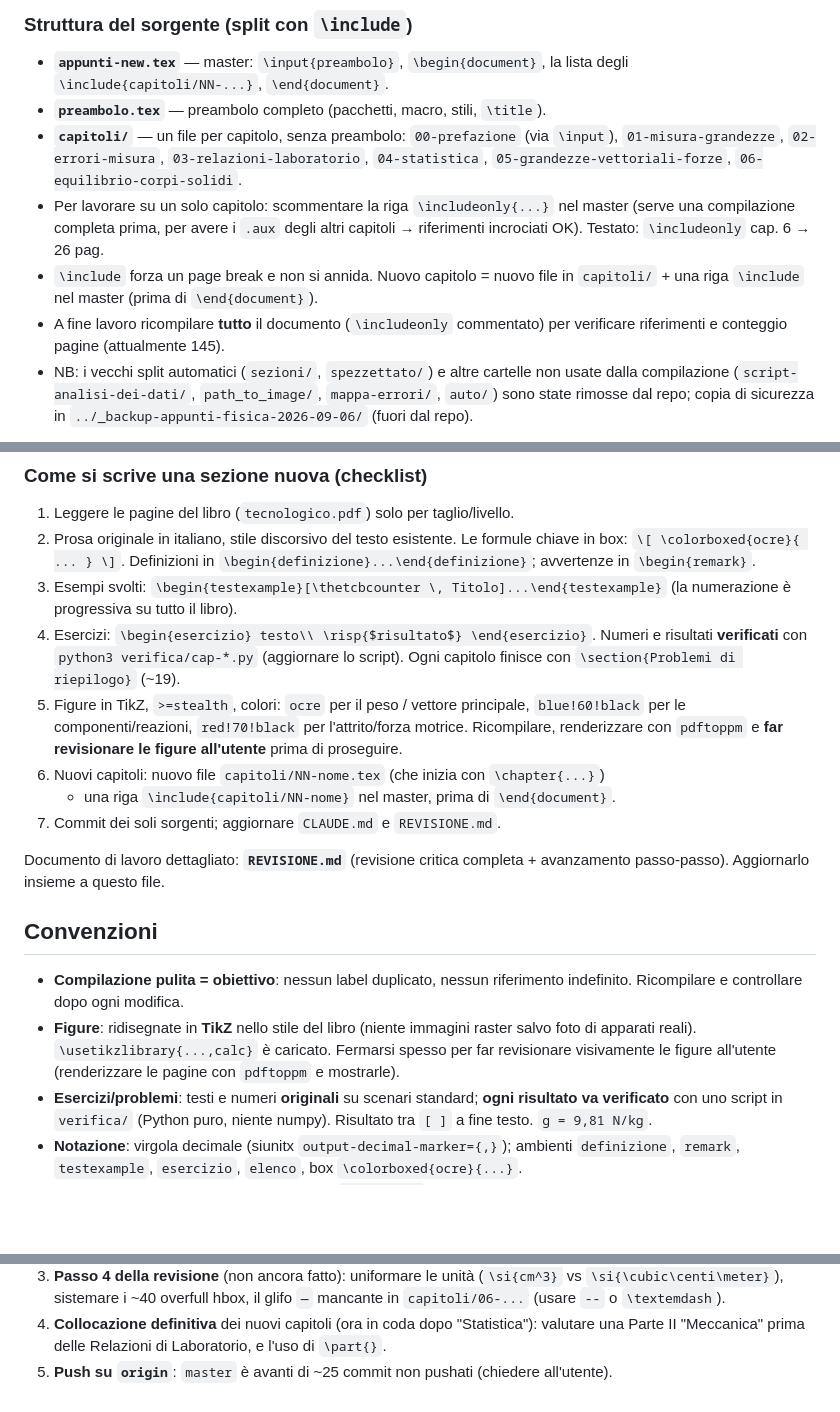
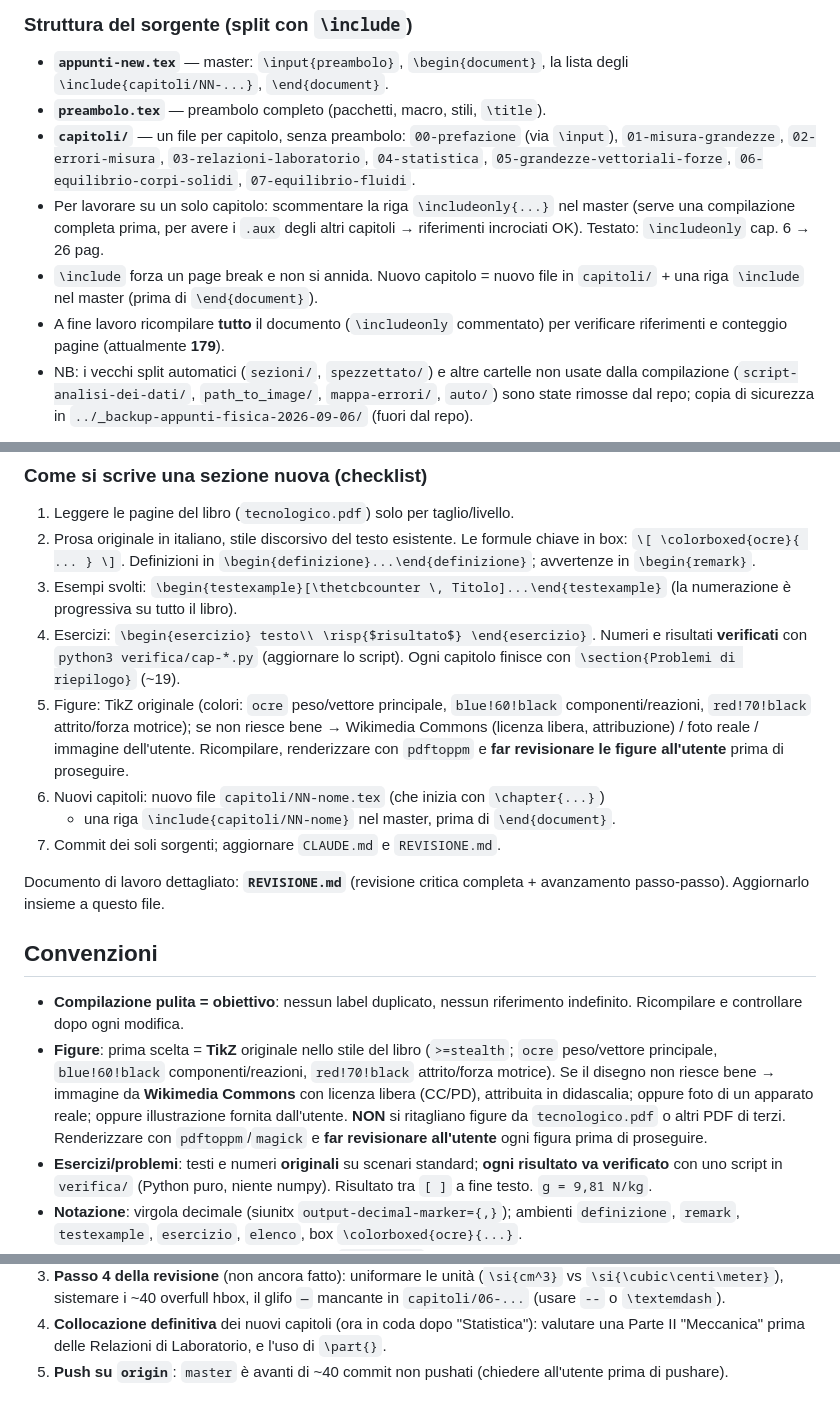
Before and after one commit to einsteniano4000/appunti-laboratorio-di-fisica, a Markdown page: CLAUDE.md, 3 parts joined by grey strips. Drawn GitHub-style; blank space fills up the shorter version.

Commit message:
Chiusura sessione: aggiorna CLAUDE.md/REVISIONE.md
Cap. Equilibrio dei fluidi COMPLETO (§8.1-8.7, 179 pagine); prefazione
riscritta; fig. calibro (1.7) = foto CC BY-SA, fig. attrito (4.6) =
illustrazione dell'utente. Prossima sessione: cinematica (Unità 6-7).

Co-Authored-By: Claude Sonnet 5 <noreply@anthropic.com>

```diff
--- a/CLAUDE.md
+++ b/CLAUDE.md
@@ -13,15 +13,15 @@ quando `minted` è stato rimosso). Stile discorsivo, molti esempi ed esercizi.
 - **`preambolo.tex`** — preambolo completo (pacchetti, macro, stili, `\title`).
 - **`capitoli/`** — un file per capitolo, senza preambolo:
   `00-prefazione` (via `\input`), `01-misura-grandezze`, `02-errori-misura`,
-  `03-relazioni-laboratorio`, `04-statistica`,
-  `05-grandezze-vettoriali-forze`, `06-equilibrio-corpi-solidi`.
+  `03-relazioni-laboratorio`, `04-statistica`, `05-grandezze-vettoriali-forze`,
+  `06-equilibrio-corpi-solidi`, `07-equilibrio-fluidi`.
 - Per lavorare su un solo capitolo: scommentare la riga `\includeonly{...}` nel
   master (serve una compilazione completa prima, per avere i `.aux` degli altri
   capitoli → riferimenti incrociati OK). Testato: `\includeonly` cap. 6 → 26 pag.
 - `\include` forza un page break e non si annida. Nuovo capitolo = nuovo file in
   `capitoli/` + una riga `\include` nel master (prima di `\end{document}`).
 - A fine lavoro ricompilare **tutto** il documento (`\includeonly` commentato)
-  per verificare riferimenti e conteggio pagine (attualmente 145).
+  per verificare riferimenti e conteggio pagine (attualmente **179**).
 - NB: i vecchi split automatici (`sezioni/`, `spezzettato/`) e altre cartelle non
   usate dalla compilazione (`script-analisi-dei-dati/`, `path_to_image/`,
   `mappa-errori/`, `auto/`) sono state rimosse dal repo; copia di sicurezza in
@@ -42,10 +42,11 @@ quando `minted` è stato rimosso). Stile discorsivo, molti esempi ed esercizi.
 4. Esercizi: `\begin{esercizio} testo\\ \risp{$risultato$} \end{esercizio}`.
    Numeri e risultati **verificati** con `python3 verifica/cap-*.py` (aggiornare
    lo script). Ogni capitolo finisce con `\section{Problemi di riepilogo}` (~19).
-5. Figure in TikZ, `>=stealth`, colori: `ocre` per il peso / vettore principale,
-   `blue!60!black` per le componenti/reazioni, `red!70!black` per l'attrito/forza
-   motrice. Ricompilare, renderizzare con `pdftoppm` e **far revisionare le figure
-   all'utente** prima di proseguire.
+5. Figure: TikZ originale (colori: `ocre` peso/vettore principale, `blue!60!black`
+   componenti/reazioni, `red!70!black` attrito/forza motrice); se non riesce bene
+   → Wikimedia Commons (licenza libera, attribuzione) / foto reale / immagine
+   dell'utente. Ricompilare, renderizzare con `pdftoppm` e **far revisionare le
+   figure all'utente** prima di proseguire.
 6. Nuovi capitoli: nuovo file `capitoli/NN-nome.tex` (che inizia con `\chapter{...}`)
    + una riga `\include{capitoli/NN-nome}` nel master, prima di `\end{document}`.
 7. Commit dei soli sorgenti; aggiornare `CLAUDE.md` e `REVISIONE.md`.
@@ -57,10 +58,14 @@ avanzamento passo-passo). Aggiornarlo insieme a questo file.
 
 - **Compilazione pulita = obiettivo**: nessun label duplicato, nessun riferimento
   indefinito. Ricompilare e controllare dopo ogni modifica.
-- **Figure**: ridisegnate in **TikZ** nello stile del libro (niente immagini
-  raster salvo foto di apparati reali). `\usetikzlibrary{...,calc}` è caricato.
-  Fermarsi spesso per far revisionare visivamente le figure all'utente
-  (renderizzare le pagine con `pdftoppm` e mostrarle).
+- **Figure**: prima scelta = **TikZ** originale nello stile del libro (`>=stealth`;
+  `ocre` peso/vettore principale, `blue!60!black` componenti/reazioni,
+  `red!70!black` attrito/forza motrice). Se il disegno non riesce bene →
+  immagine da **Wikimedia Commons** con licenza libera (CC/PD), attribuita in
+  didascalia; oppure foto di un apparato reale; oppure illustrazione fornita
+  dall'utente. **NON** si ritagliano figure da `tecnologico.pdf` o altri PDF di
+  terzi. Renderizzare con `pdftoppm`/`magick` e **far revisionare all'utente**
+  ogni figura prima di proseguire.
 - **Esercizi/problemi**: testi e numeri **originali** su scenari standard; **ogni
   risultato va verificato** con uno script in `verifica/` (Python puro, niente
   numpy). Risultato tra `[ ]` a fine testo. `g = 9,81 N/kg`.
@@ -193,5 +198,5 @@ riferimento indefinito; ~40 overfull hbox residui = Passo 4).
 4. **Collocazione definitiva** dei nuovi capitoli (ora in coda dopo
    "Statistica"): valutare una Parte II "Meccanica" prima delle Relazioni di
    Laboratorio, e l'uso di `\part{}`.
-5. **Push su `origin`**: `master` è avanti di ~25 commit non pushati (chiedere
-   all'utente).
+5. **Push su `origin`**: `master` è avanti di ~40 commit non pushati (chiedere
+   all'utente prima di pushare).
```
Also changed, not shown: REVISIONE.md (+4 -2 lines).
